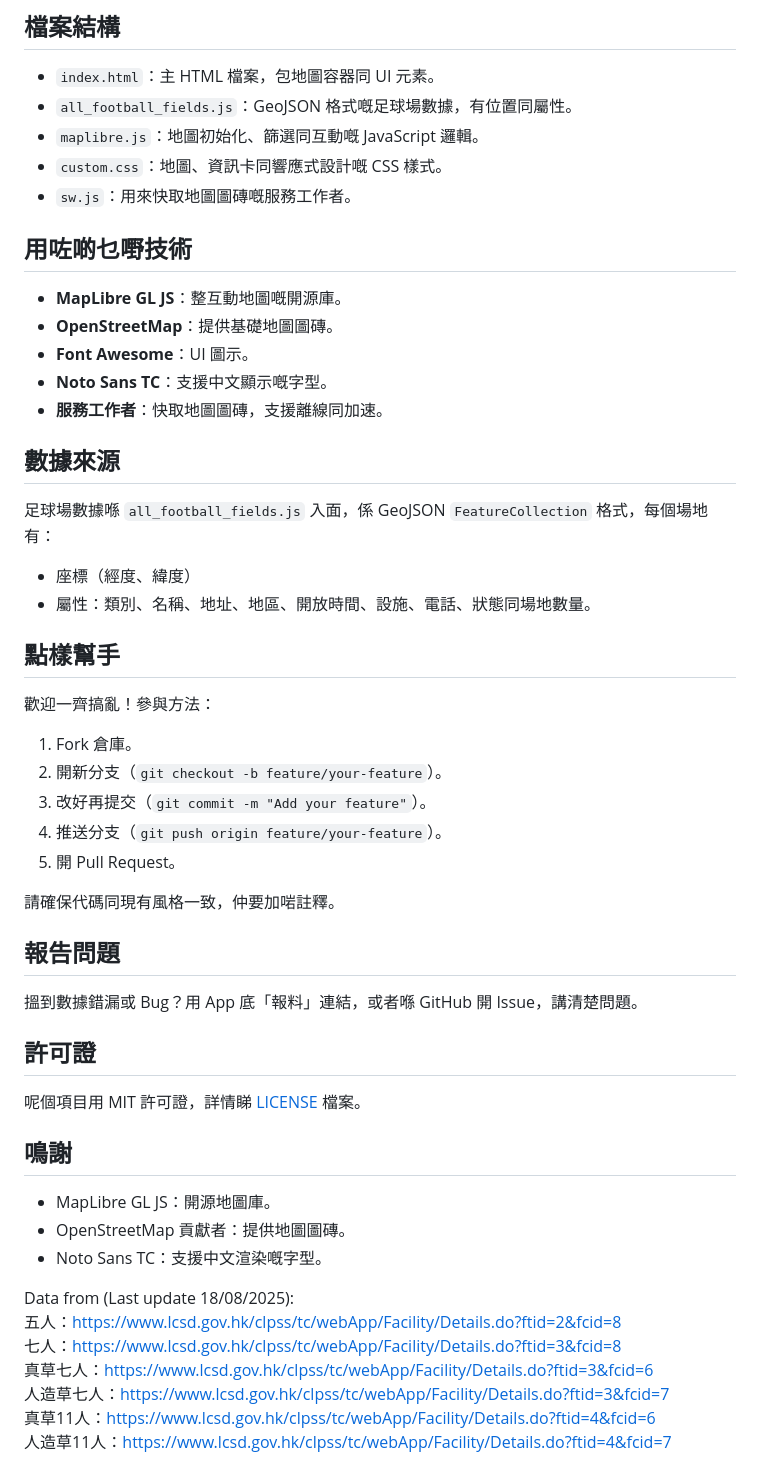
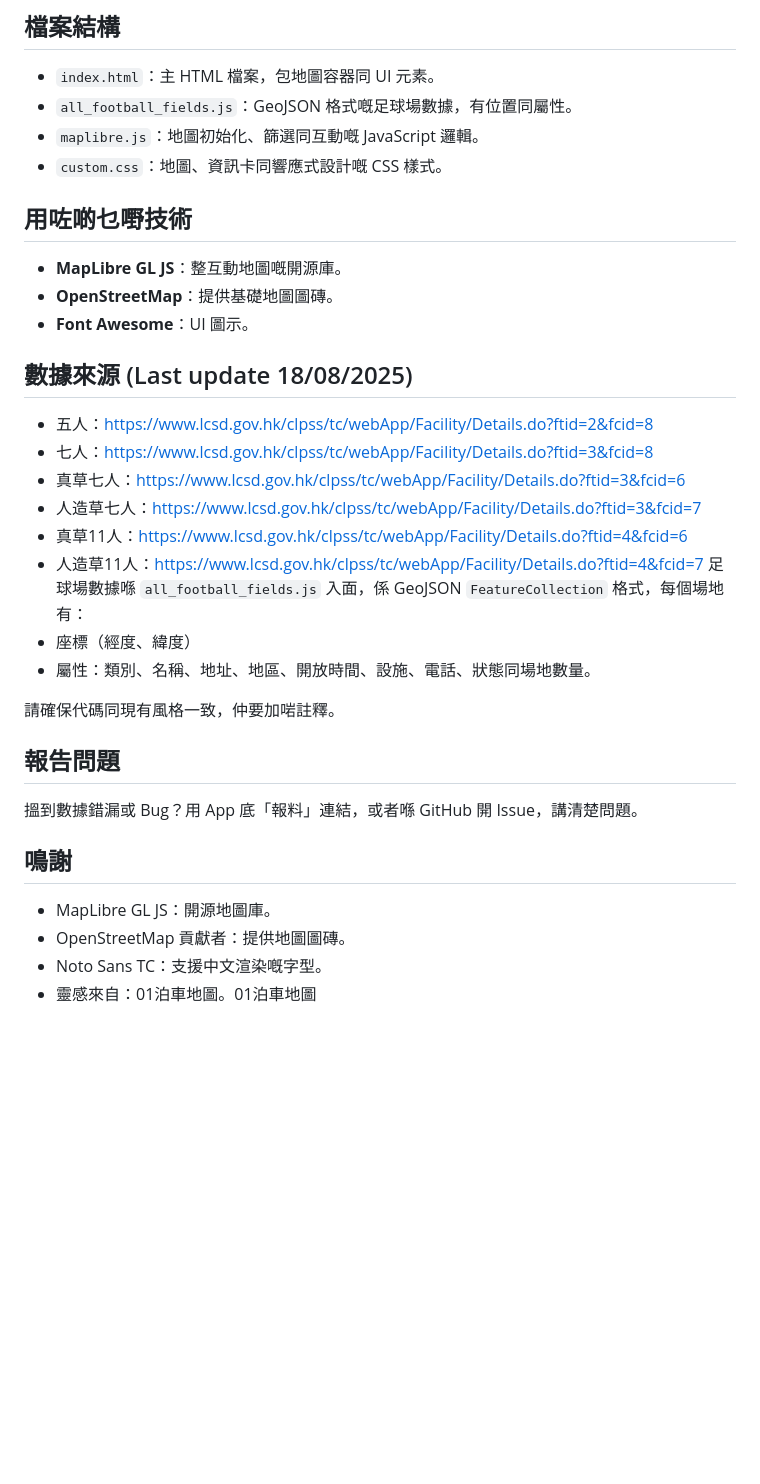
Before and after one commit to alexyip712/HK_football_field_map, a Markdown page: README.md, the part around one of its changes. GitHub-like rendering; blank space fills up the shorter version.

```diff
--- a/README.md
+++ b/README.md
@@ -50,45 +29,30 @@ https://alexyip712.github.io/HK_football_field_map/
 - `all_football_fields.js`：GeoJSON 格式嘅足球場數據，有位置同屬性。
 - `maplibre.js`：地圖初始化、篩選同互動嘅 JavaScript 邏輯。
 - `custom.css`：地圖、資訊卡同響應式設計嘅 CSS 樣式。
-- `sw.js`：用來快取地圖圖磚嘅服務工作者。
 
 ## 用咗啲乜嘢技術
 - **MapLibre GL JS**：整互動地圖嘅開源庫。
 - **OpenStreetMap**：提供基礎地圖圖磚。
 - **Font Awesome**：UI 圖示。
-- **Noto Sans TC**：支援中文顯示嘅字型。
-- **服務工作者**：快取地圖圖磚，支援離線同加速。
 
-## 數據來源
+## 數據來源 (Last update 18/08/2025)
+- 五人：https://www.lcsd.gov.hk/clpss/tc/webApp/Facility/Details.do?ftid=2&fcid=8
+- 七人：https://www.lcsd.gov.hk/clpss/tc/webApp/Facility/Details.do?ftid=3&fcid=8
+- 真草七人：https://www.lcsd.gov.hk/clpss/tc/webApp/Facility/Details.do?ftid=3&fcid=6
+- 人造草七人：https://www.lcsd.gov.hk/clpss/tc/webApp/Facility/Details.do?ftid=3&fcid=7
+- 真草11人：https://www.lcsd.gov.hk/clpss/tc/webApp/Facility/Details.do?ftid=4&fcid=6
+- 人造草11人：https://www.lcsd.gov.hk/clpss/tc/webApp/Facility/Details.do?ftid=4&fcid=7
 足球場數據喺 `all_football_fields.js` 入面，係 GeoJSON `FeatureCollection` 格式，每個場地有：
 - 座標（經度、緯度）
 - 屬性：類別、名稱、地址、地區、開放時間、設施、電話、狀態同場地數量。
-
-## 點樣幫手
-歡迎一齊搞亂！參與方法：
-1. Fork 倉庫。
-2. 開新分支（`git checkout -b feature/your-feature`）。
-3. 改好再提交（`git commit -m "Add your feature"`）。
-4. 推送分支（`git push origin feature/your-feature`）。
-5. 開 Pull Request。
 
 請確保代碼同現有風格一致，仲要加啱註釋。
 
 ## 報告問題
 搵到數據錯漏或 Bug？用 App 底「報料」連結，或者喺 GitHub 開 Issue，講清楚問題。
 
-## 許可證
-呢個項目用 MIT 許可證，詳情睇 [LICENSE](LICENSE) 檔案。
-
 ## 鳴謝
 - MapLibre GL JS：開源地圖庫。
 - OpenStreetMap 貢獻者：提供地圖圖磚。
 - Noto Sans TC：支援中文渲染嘅字型。
-
-Data from (Last update 18/08/2025): <br>
-五人：https://www.lcsd.gov.hk/clpss/tc/webApp/Facility/Details.do?ftid=2&fcid=8<br>
-七人：https://www.lcsd.gov.hk/clpss/tc/webApp/Facility/Details.do?ftid=3&fcid=8<br>
-真草七人：https://www.lcsd.gov.hk/clpss/tc/webApp/Facility/Details.do?ftid=3&fcid=6<br>
-人造草七人：https://www.lcsd.gov.hk/clpss/tc/webApp/Facility/Details.do?ftid=3&fcid=7<br>
-真草11人：https://www.lcsd.gov.hk/clpss/tc/webApp/Facility/Details.do?ftid=4&fcid=6<br>
-人造草11人：https://www.lcsd.gov.hk/clpss/tc/webApp/Facility/Details.do?ftid=4&fcid=7<br>
+- 靈感來自：01泊車地圖。<a herf="https://github.com/hk01data/carpark">01泊車地圖</a>
```
Also changed, not shown: other parts of README.md (+1 -22 lines).
